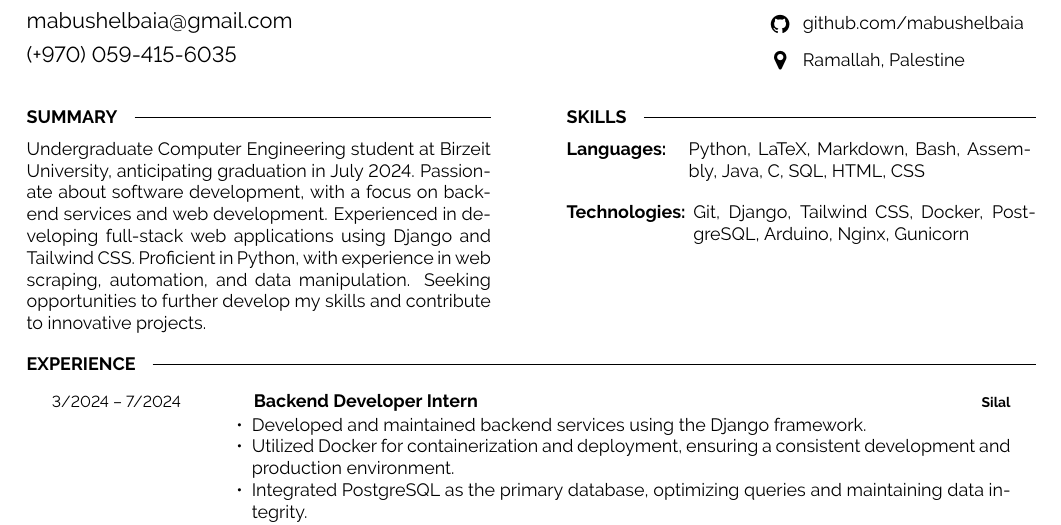
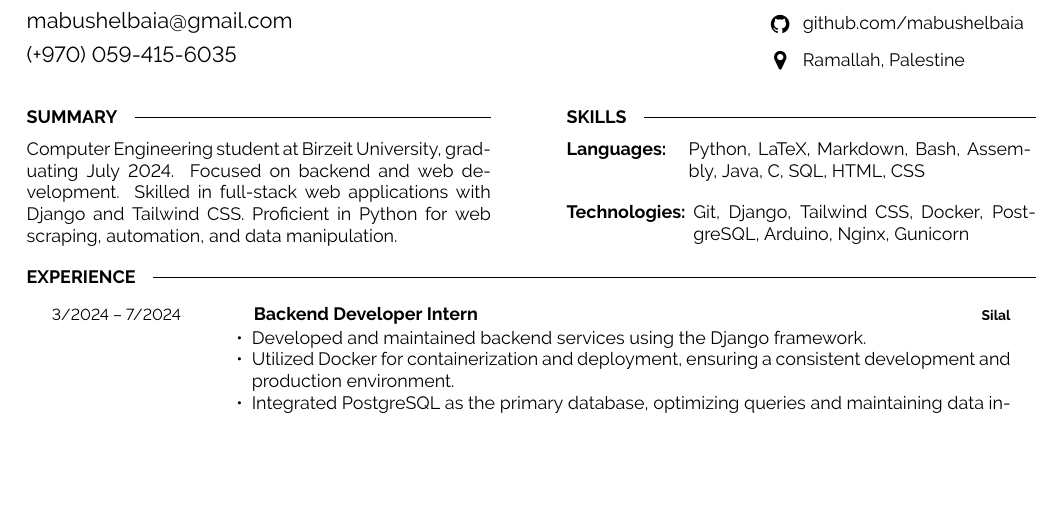
Before and after one commit to mabushelbaia/mabushelbaia.github.io, a LaTeX CV (resume-cv/main.tex): part of page 1 of 2 before the commit and part of the page after it, cut so that both start at the same text, the shorter picture padded with empty space. Compiled offline with pdfLaTeX.

Commit message:
Update resume with additional skills and project details

```diff
--- a/resume-cv/main.tex
+++ b/resume-cv/main.tex
@@ -72,8 +72,7 @@
     \cvsect{Summary}
 	\vspace{-6pt}
 
-    %Dummy text
-    Undergraduate Computer Engineering student at Birzeit University, anticipating graduation in July 2024. Passionate about software development, with a focus on backend services and web development. Experienced in developing full-stack web applications using Django and Tailwind CSS. Proficient in Python, with experience in web scraping, automation, and data manipulation. Seeking opportunities to further develop my skills and contribute to innovative projects.
+    Computer Engineering student at Birzeit University, graduating July 2024. Focused on backend and web development. Skilled in full-stack web applications with Django and Tailwind CSS. Proficient in Python for web scraping, automation, and data manipulation.
 \end{minipage}
 \hfill % Whitespace between
 \begin{minipage}[t]{0.465\textwidth}
```
Also changed, not shown: resume-cv/main.pdf.
